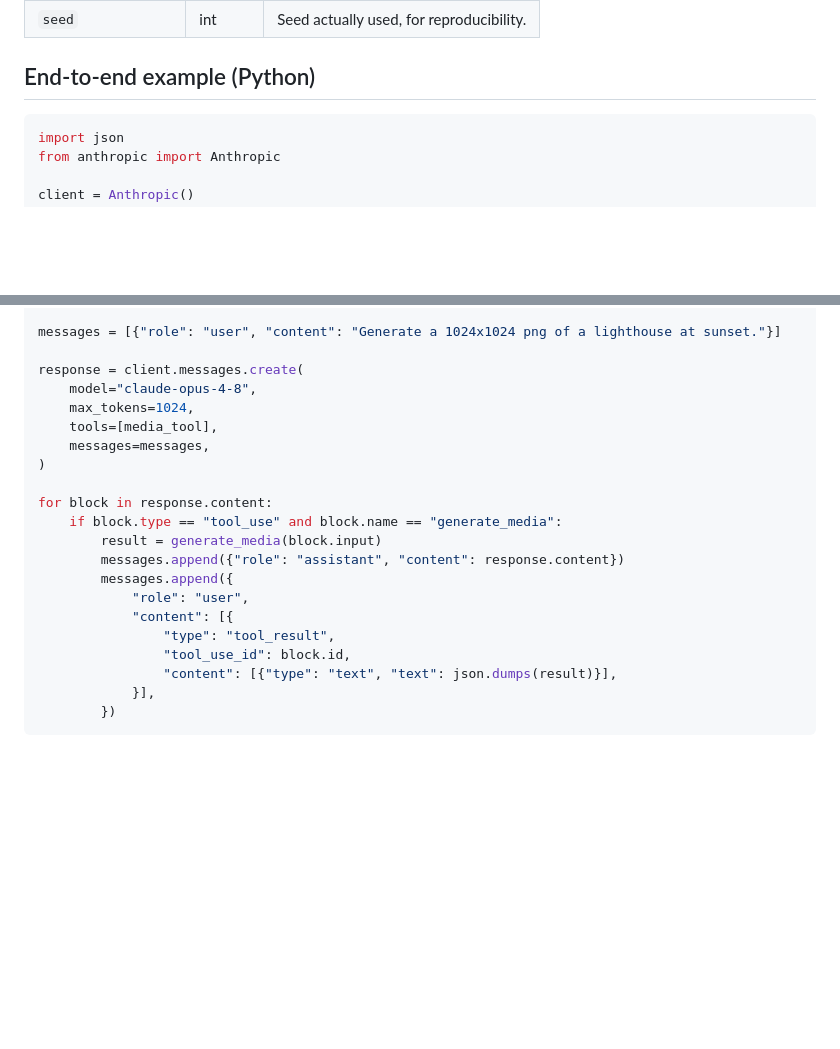
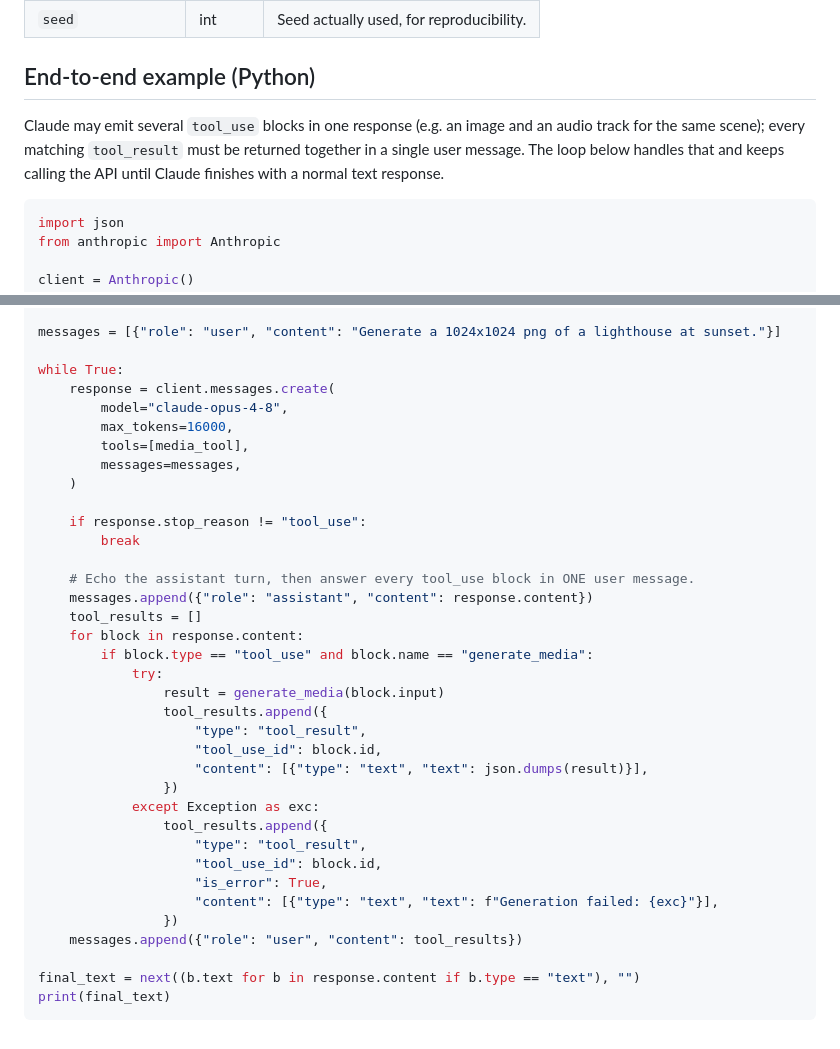
Before and after one commit to Moneywithoutmath/Moneywithoutmath, a Markdown page: MEDIA_GENERATION_CONTRACT.md, 2 parts joined by grey strips. GitHub-like rendering; blank space fills up the shorter version.

Commit message:
Complete the tool-use loop in the media generation example
The worked example appended the tool_result to messages but never sent
the follow-up request, so Claude never saw the generated asset. Rewrite
it as a stop_reason-driven loop that batches all tool_result blocks into
a single user message (required for parallel tool_use), reports failures
with is_error, and prints Claude's final text response.

Co-Authored-By: Claude Fable 5 <noreply@anthropic.com>
Claude-Session: https://claude.ai/code/session_01FqyEqCJwtiJ9pe7JxDJyYh

````diff
--- a/MEDIA_GENERATION_CONTRACT.md
+++ b/MEDIA_GENERATION_CONTRACT.md
@@ -83,6 +83,11 @@ retry with adjusted parameters:
 
 ## End-to-end example (Python)
 
+Claude may emit several `tool_use` blocks in one response (e.g. an image and
+an audio track for the same scene); every matching `tool_result` must be
+returned together in a single user message. The loop below handles that and
+keeps calling the API until Claude finishes with a normal text response.
+
 ```python
 import json
 from anthropic import Anthropic
@@ -108,23 +113,38 @@ def generate_media(input: dict) -> dict:
 
 messages = [{"role": "user", "content": "Generate a 1024x1024 png of a lighthouse at sunset."}]
 
-response = client.messages.create(
-    model="claude-opus-4-8",
-    max_tokens=1024,
-    tools=[media_tool],
-    messages=messages,
-)
+while True:
+    response = client.messages.create(
+        model="claude-opus-4-8",
+        max_tokens=16000,
+        tools=[media_tool],
+        messages=messages,
+    )
 
-for block in response.content:
-    if block.type == "tool_use" and block.name == "generate_media":
-        result = generate_media(block.input)
-        messages.append({"role": "assistant", "content": response.content})
-        messages.append({
-            "role": "user",
-            "content": [{
-                "type": "tool_result",
-                "tool_use_id": block.id,
-                "content": [{"type": "text", "text": json.dumps(result)}],
-            }],
-        })
+    if response.stop_reason != "tool_use":
+        break
+
+    # Echo the assistant turn, then answer every tool_use block in ONE user message.
+    messages.append({"role": "assistant", "content": response.content})
+    tool_results = []
+    for block in response.content:
+        if block.type == "tool_use" and block.name == "generate_media":
+            try:
+                result = generate_media(block.input)
+                tool_results.append({
+                    "type": "tool_result",
+                    "tool_use_id": block.id,
+                    "content": [{"type": "text", "text": json.dumps(result)}],
+                })
+            except Exception as exc:
+                tool_results.append({
+                    "type": "tool_result",
+                    "tool_use_id": block.id,
+                    "is_error": True,
+                    "content": [{"type": "text", "text": f"Generation failed: {exc}"}],
+                })
+    messages.append({"role": "user", "content": tool_results})
+
+final_text = next((b.text for b in response.content if b.type == "text"), "")
+print(final_text)
 ```
````
